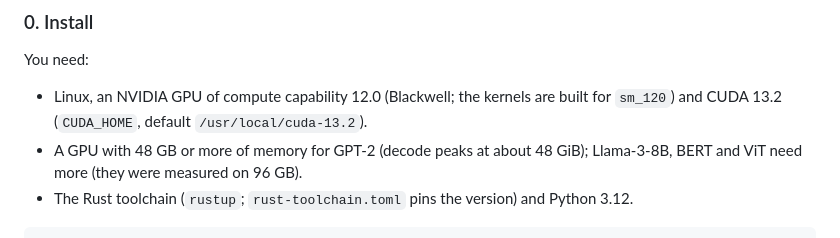
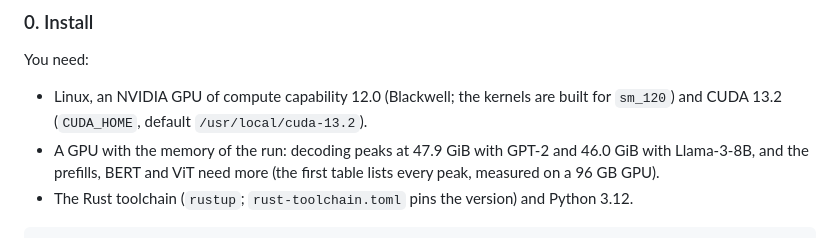
Before and after one commit to erodola/perseus, a Markdown page: README.md, the part around the change. Rendered like a GitHub page.

Commit message:
README: GPU memory per run in the install notes

````diff
--- a/README.md
+++ b/README.md
@@ -221,8 +221,8 @@ be skipped.
 You need:
 - Linux, an NVIDIA GPU of compute capability 12.0 (Blackwell; the kernels are built for `sm_120`)
   and CUDA 13.2 (`CUDA_HOME`, default `/usr/local/cuda-13.2`).
-- A GPU with 48 GB or more of memory for GPT-2 (decode peaks at about 48 GiB); Llama-3-8B, BERT and
-  ViT need more (they were measured on 96 GB).
+- A GPU with the memory of the run: decoding peaks at 47.9 GiB with GPT-2 and 46.0 GiB with Llama-3-8B,
+  and the prefills, BERT and ViT need more (the first table lists every peak, measured on a 96 GB GPU).
 - The Rust toolchain (`rustup`; `rust-toolchain.toml` pins the version) and Python 3.12.
 
 ```bash
````
